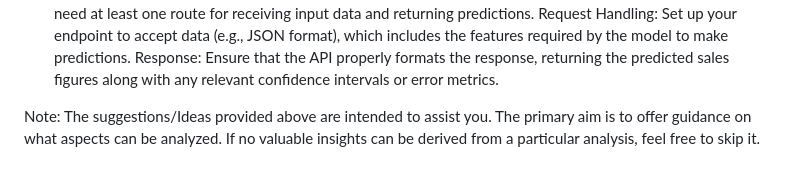
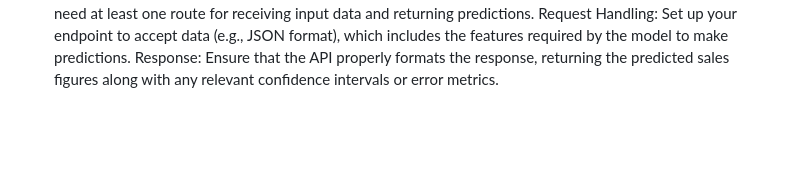
Before and after one commit to neeraj1711996/Product-sales-forecasting, a Markdown page: README.md, the part around the change. Drawn GitHub-style; blank space fills up the shorter version.

Commit message:
Remove guidance note from README
Removed note about suggestions and analysis guidance.

```diff
--- a/README.md
+++ b/README.md
@@ -72,6 +72,3 @@ Load Model Function: Implement a function in your Flask app to load this seriali
 API Endpoints: Define routes in your Flask application that handle requests. Typically, you'll need at least one route for receiving input data and returning predictions.
 Request Handling: Set up your endpoint to accept data (e.g., JSON format), which includes the features required by the model to make predictions.
 Response: Ensure that the API properly formats the response, returning the predicted sales figures along with any relevant confidence intervals or error metrics.
-
-Note:
-The suggestions/Ideas provided above are intended to assist you. The primary aim is to offer guidance on what aspects can be analyzed. If no valuable insights can be derived from a particular analysis, feel free to skip it.
```
